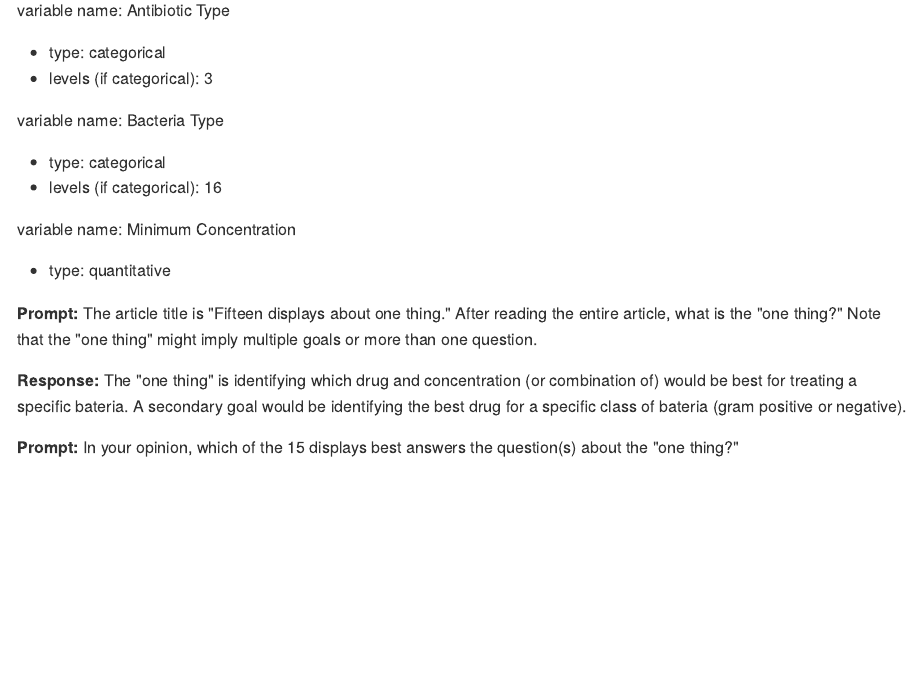
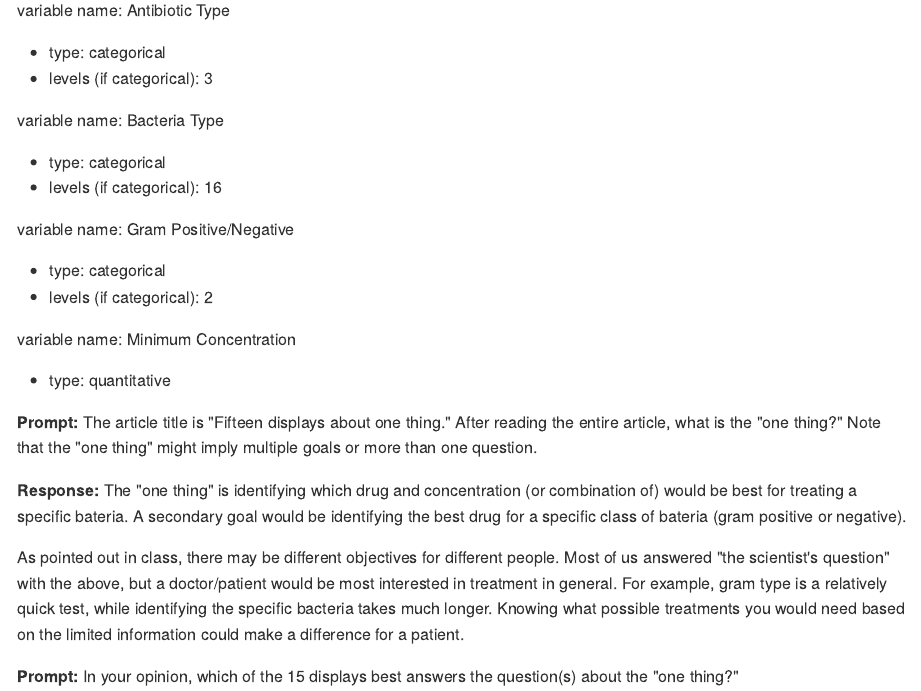
Before and after one commit to harreln/portfolio-harrelson-nick, an R Markdown document (reports/reading-responses.Rmd): the page in a window 1100 px wide, from 1510 px down. The pictures show the output file reports/reading-responses.md that the author committed with the source, drawn offline in the style of GitHub.

Commit message:
updated responses from after class discussion

```diff
--- a/reports/reading-responses.Rmd
+++ b/reports/reading-responses.Rmd
@@ -95,6 +95,11 @@ variable name: Bacteria Type
 - type: categorical
 - levels (if categorical): 16
 
+variable name: Gram Positive/Negative
+
+- type: categorical
+- levels (if categorical): 2
+
 variable name: Minimum Concentration
 
 - type: quantitative
@@ -108,6 +113,13 @@ might imply multiple goals or more than one question.
 combination of) would be best for treating a specific bateria. A secondary goal
 would be identifying the best drug for a specific class of bateria (gram positive
 or negative).
+
+As pointed out in class, there may be different objectives for different people.
+Most of us answered "the scientist's question" with the above, but a doctor/patient
+would be most interested in treatment in general. For example, gram type is a
+relatively quick test, while identifying the specific bacteria takes much longer.
+Knowing what possible treatments you would need based on the limited information
+could make a difference for a patient.
 
 
 **Prompt:** In your opinion, which of the 15 displays best answers the
```
Also changed, not shown: reports/reading-responses.md.
